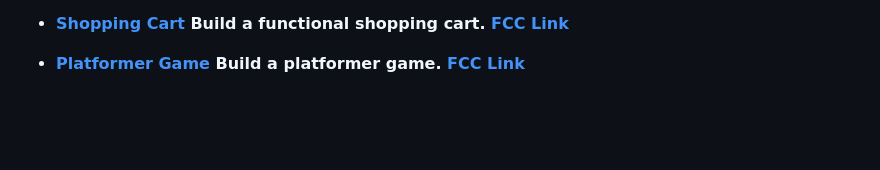
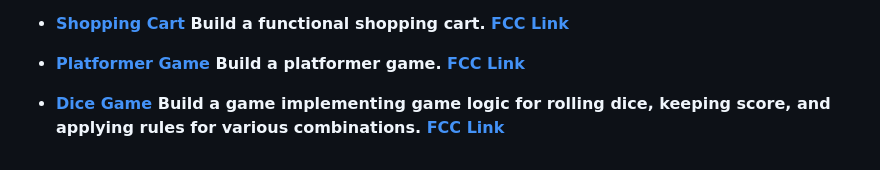
Before and after one commit to TomasLaus/fcc-algorithms-and-data-structures, a Markdown page: README.md, the part around the change. Drawn GitHub-style; blank space fills up the shorter version.

Commit message:
<update> readme file

```diff
--- a/README.md
+++ b/README.md
@@ -40,6 +40,8 @@ This certification consists of 21 projects that cover various topics and skills
 
 - [Platformer Game](./platformer-game/) Build a platformer game. [FCC Link](https://www.freecodecamp.org/learn/javascript-algorithms-and-data-structures-v8/#learn-intermediate-oop-by-building-a-platformer-game)
 
+- [Dice Game](./dice-game/) Build a game implementing game logic for rolling dice, keeping score, and applying rules for various combinations. [FCC Link](https://www.freecodecamp.org/learn/javascript-algorithms-and-data-structures-v8/#learn-intermediate-algorithmic-thinking-by-building-a-dice-game)
+
 <!--
 - Cash Register: Build a cash register web app.
 
```
